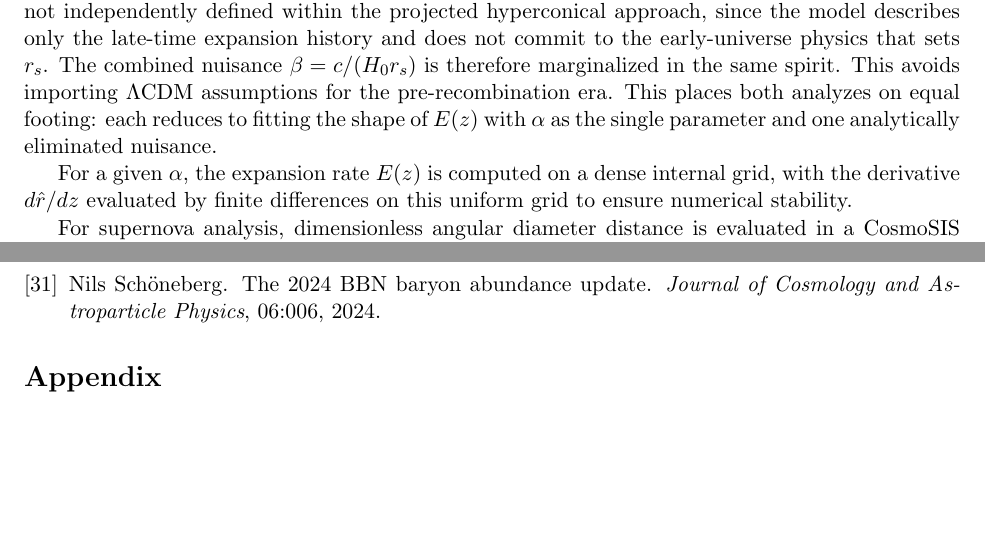
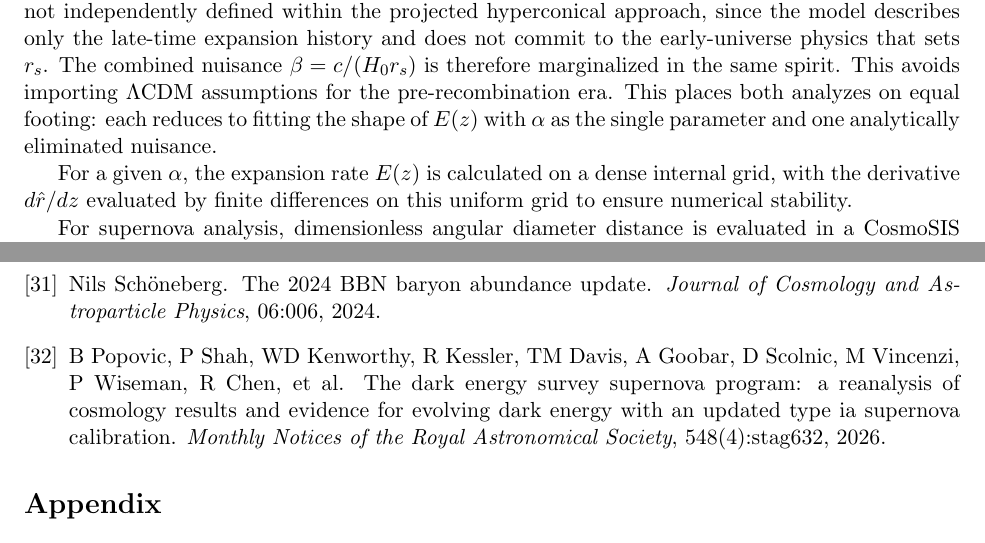
Before and after one commit to robertmonjo/hippopede, a LaTeX paper (main-hippopede.tex): two parts of pages 8 and 16 of 21, joined at a grey line, cut so that both start at the same text, the shorter picture padded with empty space. Compiled offline with pdfLaTeX.

Commit message:
Update on Overleaf.

```diff
--- a/main-hippopede.tex
+++ b/main-hippopede.tex
@@ -264,9 +264,9 @@ Here $D_A$ is dimensionless and the overall $c/H_0$ is absorbed by the nuisance
 
 In both analyzes the likelihood is kept purely geometric, with nuisance parameters eliminated analytically rather than sampled. For the supernova analysis, the absolute magnitude $M_B$ - fully degenerate with $H_0$ - is analytically marginalized. For the BAO analysis, the sound horizon $r_s$ is not independently defined within the projected hyperconical approach, since the model describes only the late-time expansion history and does not commit to the early-universe physics that sets $r_s$. The combined nuisance $\beta = c/(H_0r_s)$ is therefore marginalized in the same spirit. This avoids importing $\Lambda$CDM assumptions for the pre-recombination era. This places both analyzes on equal footing: each reduces to fitting the shape of $E(z)$ with $\alpha$ as the single parameter and one analytically eliminated nuisance.
 
-For a given $\alpha$, the expansion rate $E(z)$ is computed on a dense internal grid, with the derivative $d\hat{r}/dz$ evaluated by finite differences on this uniform grid to ensure numerical stability.
+For a given $\alpha$, the expansion rate $E(z)$ is calculated on a dense internal grid, with the derivative $d\hat{r}/dz$ evaluated by finite differences on this uniform grid to ensure numerical stability.
 
-For supernova analysis, dimensionless angular diameter distance is evaluated in a CosmoSIS plugin integrated with the Dovekie likelihood code \cite{}, which then compares the model distance modulus
+For supernova analysis, dimensionless angular diameter distance is evaluated in a CosmoSIS plugin integrated with the Dovekie likelihood code \cite{popovic2026dark}, which then compares the model distance modulus
 \begin{equation}
     \mu(z) = 5\log_{10}[(1 + z_{CMB})(1 + z_{HEL})D_A(z)] + 25
 \end{equation}
```
Also changed, not shown: main-hippopede.bib (line endings or trailing spaces).
